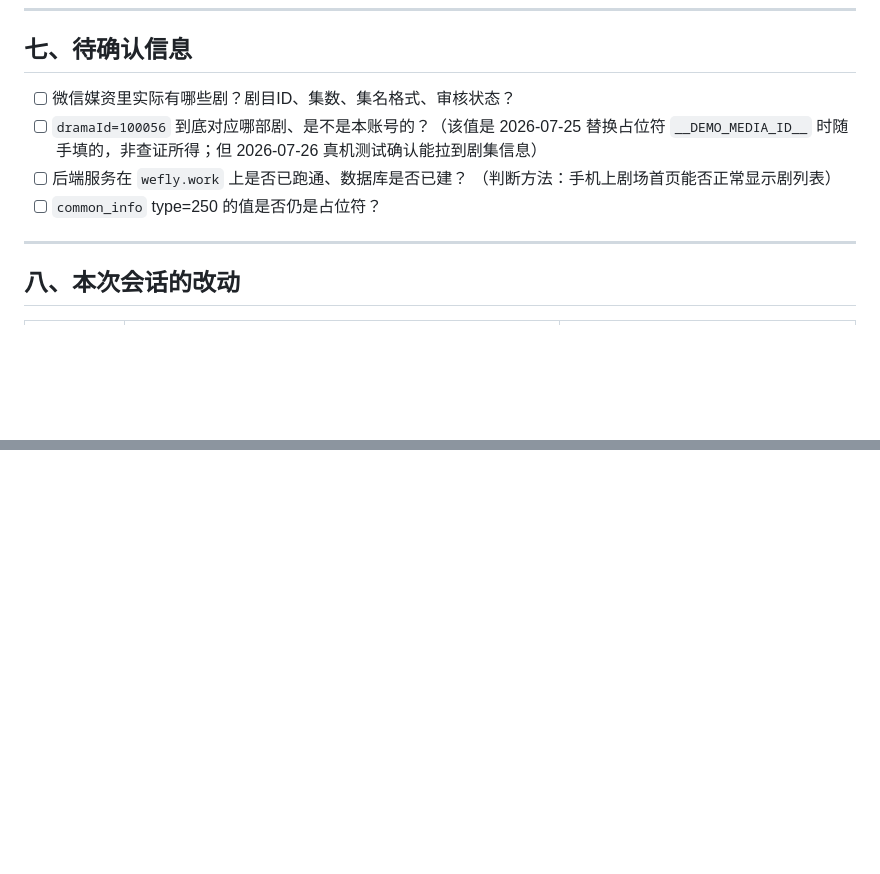
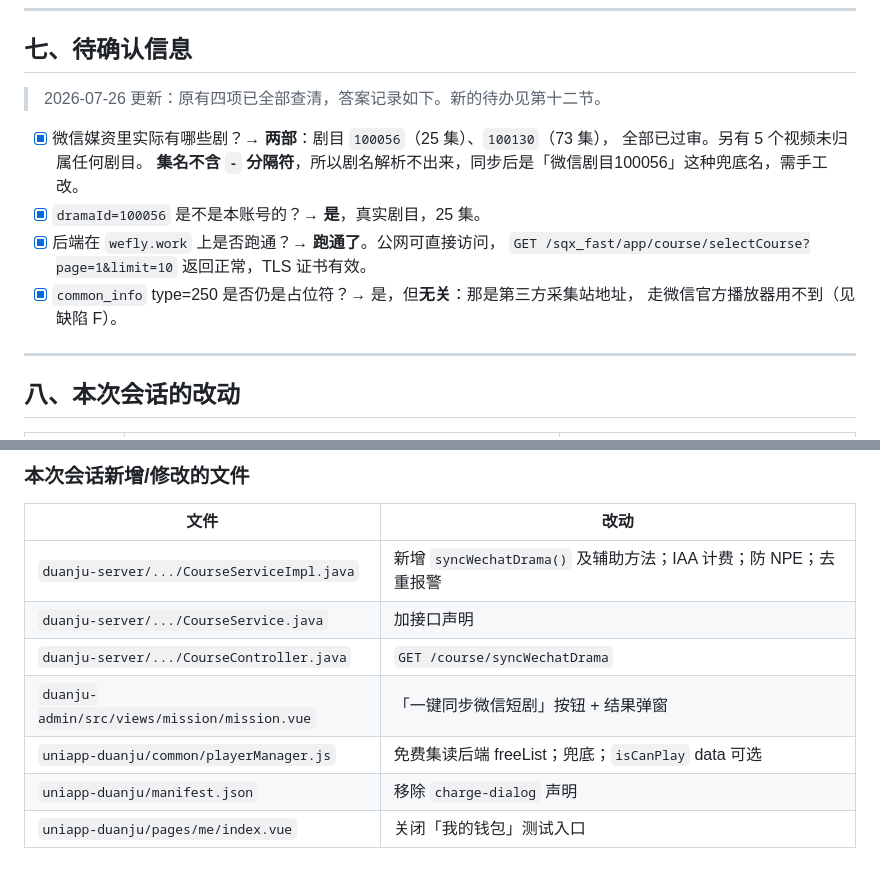
Before and after one commit to GuoLeiZhao/WechatShort, a Markdown page: 微信官方播放器接入现状与待办.md, 2 parts joined by grey strips. GitHub-like rendering; blank space fills up the shorter version.

```diff
--- a/微信官方播放器接入现状与待办.md
+++ b/微信官方播放器接入现状与待办.md
@@ -258,12 +258,16 @@ mp4 临时链接 2 小时过期后无人刷新。
 
 ## 七、待确认信息
 
-- [ ] 微信媒资里实际有哪些剧？剧目ID、集数、集名格式、审核状态？
-- [ ] `dramaId=100056` 到底对应哪部剧、是不是本账号的？（该值是 2026-07-25 替换占位符
-      `__DEMO_MEDIA_ID__` 时随手填的，非查证所得；但 2026-07-26 真机测试确认能拉到剧集信息）
-- [ ] 后端服务在 `wefly.work` 上是否已跑通、数据库是否已建？
-      （判断方法：手机上剧场首页能否正常显示剧列表）
-- [ ] `common_info` type=250 的值是否仍是占位符？
+> 2026-07-26 更新：原有四项已全部查清，答案记录如下。新的待办见第十二节。
+
+- [x] 微信媒资里实际有哪些剧？→ **两部**：剧目 `100056`（25 集）、`100130`（73 集），
+      全部已过审。另有 5 个视频未归属任何剧目。
+      **集名不含 ` - ` 分隔符**，所以剧名解析不出来，同步后是「微信剧目100056」这种兜底名，需手工改。
+- [x] `dramaId=100056` 是不是本账号的？→ **是**，真实剧目，25 集。
+- [x] 后端在 `wefly.work` 上是否跑通？→ **跑通了**。公网可直接访问，
+      `GET /sqx_fast/app/course/selectCourse?page=1&limit=10` 返回正常，TLS 证书有效。
+- [x] `common_info` type=250 是否仍是占位符？→ 是，但**无关**：那是第三方采集站地址，
+      走微信官方播放器用不到（见缺陷 F）。
 
 ---
 
@@ -450,0 +538,11 @@ dd _onPlayerLoad.getEncryptData {...}
+### 本次会话新增/修改的文件
+
+| 文件 | 改动 |
+|---|---|
+| `duanju-server/.../CourseServiceImpl.java` | 新增 `syncWechatDrama()` 及辅助方法；IAA 计费；防 NPE；去重报警 |
+| `duanju-server/.../CourseService.java` | 加接口声明 |
+| `duanju-server/.../CourseController.java` | `GET /course/syncWechatDrama` |
+| `duanju-admin/src/views/mission/mission.vue` | 「一键同步微信短剧」按钮 + 结果弹窗 |
+| `uniapp-duanju/common/playerManager.js` | 免费集读后端 freeList；兜底；`isCanPlay` data 可选 |
+| `uniapp-duanju/manifest.json` | 移除 `charge-dialog` 声明 |
+| `uniapp-duanju/pages/me/index.vue` | 关闭「我的钱包」测试入口 |
```
Also changed, not shown: other parts of 微信官方播放器接入现状与待办.md (+83 -0 lines).
